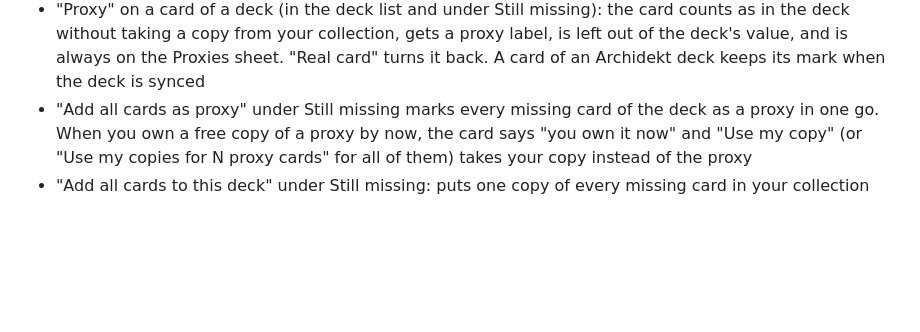
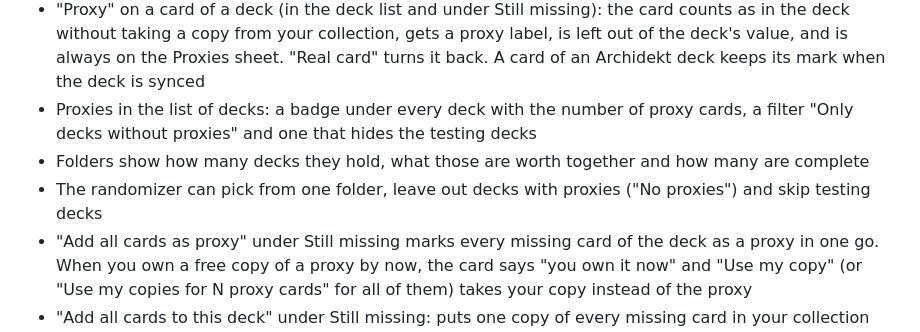
Before and after one commit to Cak3IsLov3/MTG-Collection-Manager, a Markdown page: README.md, the part around one of its changes. Drawn GitHub-style; blank space fills up the shorter version.

Commit message:
Decks: proxy badge and filter in the list, hide testing decks, totals per folder, randomizer by folder / without proxies / without testing decks

```diff
--- a/README.md
+++ b/README.md
@@ -284,6 +290,9 @@ Press **▶ Play** on a deck and the stream screen opens with every token that d
 - "Testing deck" on a deck: tick it when you only want to try the deck out. It takes no copies from your collection, so every card counts as missing (the Proxies sheet prints them) and your real decks keep their cards
 - On a testing deck a line says how many cards it would get from your collection if it were a real deck, "What would it cost?" adds up the missing cards at today's price, and "Make this a real deck" (second click) turns it into a normal deck that takes its copies from your collection
 - "Proxy" on a card of a deck (in the deck list and under Still missing): the card counts as in the deck without taking a copy from your collection, gets a proxy label, is left out of the deck's value, and is always on the Proxies sheet. "Real card" turns it back. A card of an Archidekt deck keeps its mark when the deck is synced
+- Proxies in the list of decks: a badge under every deck with the number of proxy cards, a filter "Only decks without proxies" and one that hides the testing decks
+- Folders show how many decks they hold, what those are worth together and how many are complete
+- The randomizer can pick from one folder, leave out decks with proxies ("No proxies") and skip testing decks
 - "Add all cards as proxy" under Still missing marks every missing card of the deck as a proxy in one go. When you own a free copy of a proxy by now, the card says "you own it now" and "Use my copy" (or "Use my copies for N proxy cards" for all of them) takes your copy instead of the proxy
 - "Add all cards to this deck" under Still missing: puts one copy of every missing card in your collection (after a second click), so the deck is complete. Cards you took out come back and new copies from an import that wait go in first. Not on testing decks. Also ticking "Testing deck" when you add a deck makes it a testing deck from the start
 - Search the saved decks on deck name or on a card: "arcane signet" lists every deck that runs it, with the matching cards under the deck name
```
Also changed, not shown: other parts of README.md (+6 -0 lines), docs/decks-folder-totals.jpg (added), docs/decks-proxies.jpg (added), docs/decks-random-options.jpg (added), 4 other files.
